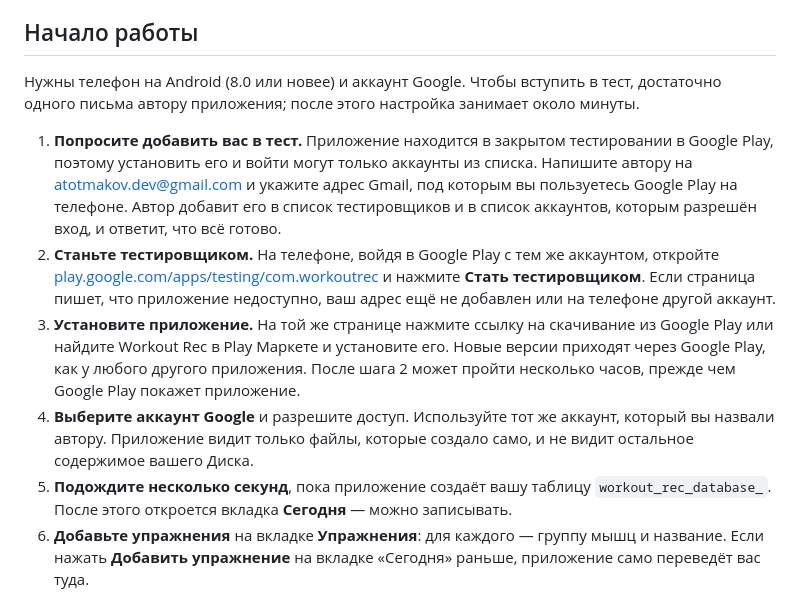
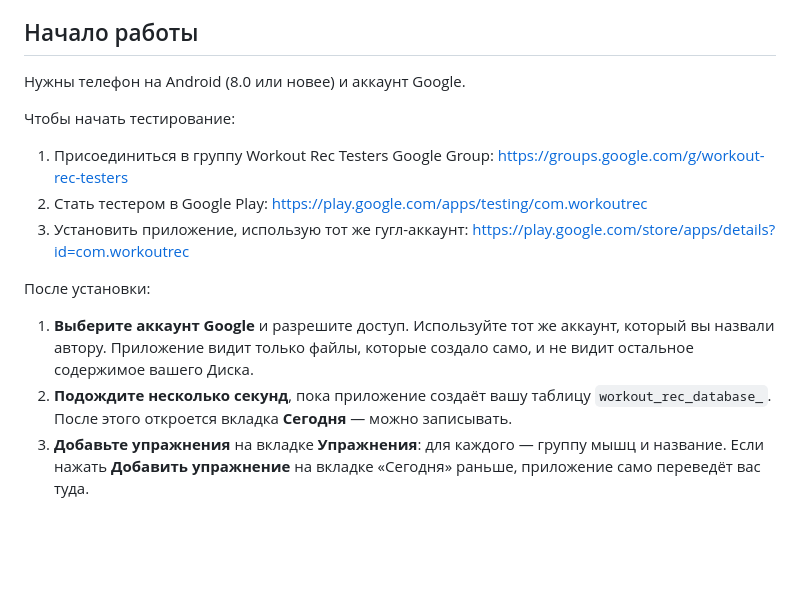
Before and after one commit to atotmakov/workout_rec_mobile, a Markdown page: README.ru.md, the part around the change. Drawn GitHub-style; blank space fills up the shorter version.

```diff
--- a/README.ru.md
+++ b/README.ru.md
@@ -24,14 +24,17 @@ Workout Rec — приложение для Android, чтобы за секун
 
 ## Начало работы
 
-Нужны телефон на Android (8.0 или новее) и аккаунт Google. Чтобы вступить в тест, достаточно одного письма автору приложения; после этого настройка занимает около минуты.
+Нужны телефон на Android (8.0 или новее) и аккаунт Google.
 
-1. **Попросите добавить вас в тест.** Приложение находится в закрытом тестировании в Google Play, поэтому установить его и войти могут только аккаунты из списка. Напишите автору на atotmakov.dev@gmail.com и укажите адрес Gmail, под которым вы пользуетесь Google Play на телефоне. Автор добавит его в список тестировщиков и в список аккаунтов, которым разрешён вход, и ответит, что всё готово.
-2. **Станьте тестировщиком.** На телефоне, войдя в Google Play с тем же аккаунтом, откройте [play.google.com/apps/testing/com.workoutrec](https://play.google.com/apps/testing/com.workoutrec) и нажмите **Стать тестировщиком**. Если страница пишет, что приложение недоступно, ваш адрес ещё не добавлен или на телефоне другой аккаунт.
-3. **Установите приложение.** На той же странице нажмите ссылку на скачивание из Google Play или найдите Workout Rec в Play Маркете и установите его. Новые версии приходят через Google Play, как у любого другого приложения. После шага 2 может пройти несколько часов, прежде чем Google Play покажет приложение.
-4. **Выберите аккаунт Google** и разрешите доступ. Используйте тот же аккаунт, который вы назвали автору. Приложение видит только файлы, которые создало само, и не видит остальное содержимое вашего Диска.
-5. **Подождите несколько секунд**, пока приложение создаёт вашу таблицу `workout_rec_database_`. После этого откроется вкладка **Сегодня** — можно записывать.
-6. **Добавьте упражнения** на вкладке **Упражнения**: для каждого — группу мышц и название. Если нажать **Добавить упражнение** на вкладке «Сегодня» раньше, приложение само переведёт вас туда.
+Чтобы начать тестирование:
+1. Присоединиться в группу Workout Rec Testers Google Group: https://groups.google.com/g/workout-rec-testers
+2. Стать тестером в Google Play: https://play.google.com/apps/testing/com.workoutrec
+3. Установить приложение, использую тот же гугл-аккаунт: https://play.google.com/store/apps/details?id=com.workoutrec
+
+После установки:
+1. **Выберите аккаунт Google** и разрешите доступ. Используйте тот же аккаунт, который вы назвали автору. Приложение видит только файлы, которые создало само, и не видит остальное содержимое вашего Диска.
+2. **Подождите несколько секунд**, пока приложение создаёт вашу таблицу `workout_rec_database_`. После этого откроется вкладка **Сегодня** — можно записывать.
+3. **Добавьте упражнения** на вкладке **Упражнения**: для каждого — группу мышц и название. Если нажать **Добавить упражнение** на вкладке «Сегодня» раньше, приложение само переведёт вас туда.
 
 ![Экран приветствия, вкладка «Сегодня» после настройки, пустой список упражнений](docs/guide/ru/getting-started.png)
 
```
